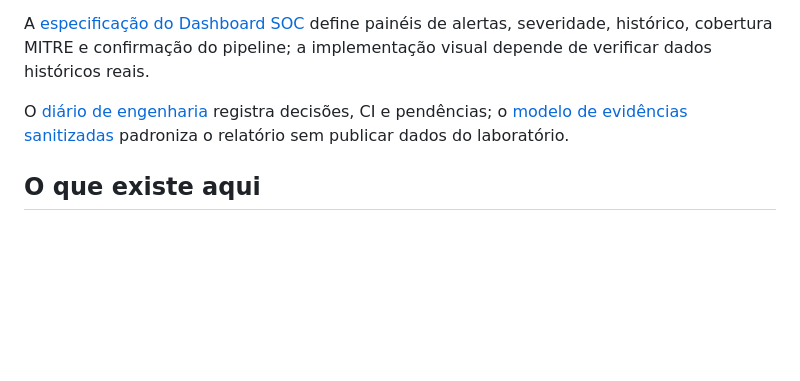
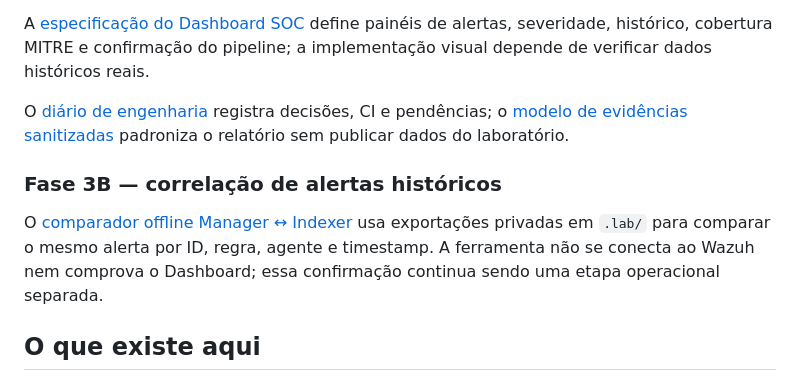
Before and after one commit to raphaelguterres/detection-engineering-blue-team, a Markdown page: README.md, the part around the change. Rendered like a GitHub page; blank space fills up the shorter version.

Commit message:
Integrate offline historical correlation into Phase 3 QA and documentation

```diff
--- a/README.md
+++ b/README.md
@@ -55,6 +55,10 @@ A [especificação do Dashboard SOC](docs/soc-dashboard-spec.md) define painéis
 
 O [diário de engenharia](docs/phase3-engineering-journal.md) registra decisões, CI e pendências; o [modelo de evidências sanitizadas](docs/phase3-evidence-template.md) padroniza o relatório sem publicar dados do laboratório.
 
+### Fase 3B — correlação de alertas históricos
+
+O [comparador offline Manager ↔ Indexer](docs/phase3-historical-alert-correlation.md) usa exportações privadas em `.lab/` para comparar o mesmo alerta por ID, regra, agente e timestamp. A ferramenta não se conecta ao Wazuh nem comprova o Dashboard; essa confirmação continua sendo uma etapa operacional separada.
+
 ## O que existe aqui
 
 - regras locais para Wazuh;
```
